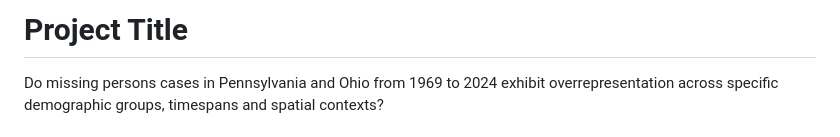
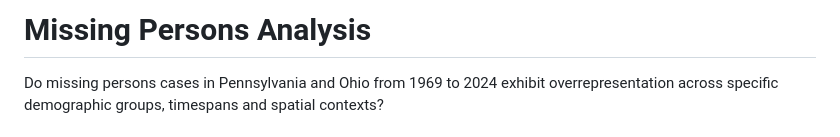
Before and after one commit to Stat184-Fall2025/Sec1_FP_Sharvari_Sumaiya_Yuze, a Markdown page: README.md, the part around the change. GitHub-like rendering.

Commit message:
Update project title in README.md
Project Title changed to Missing Persons Analysis

```diff
--- a/README.md
+++ b/README.md
@@ -1,4 +1,4 @@
-# Project Title
+# Missing Persons Analysis
 
 Do missing persons cases in Pennsylvania and Ohio from 1969 to 2024 exhibit overrepresentation across specific demographic groups, timespans and spatial contexts?
 
```
